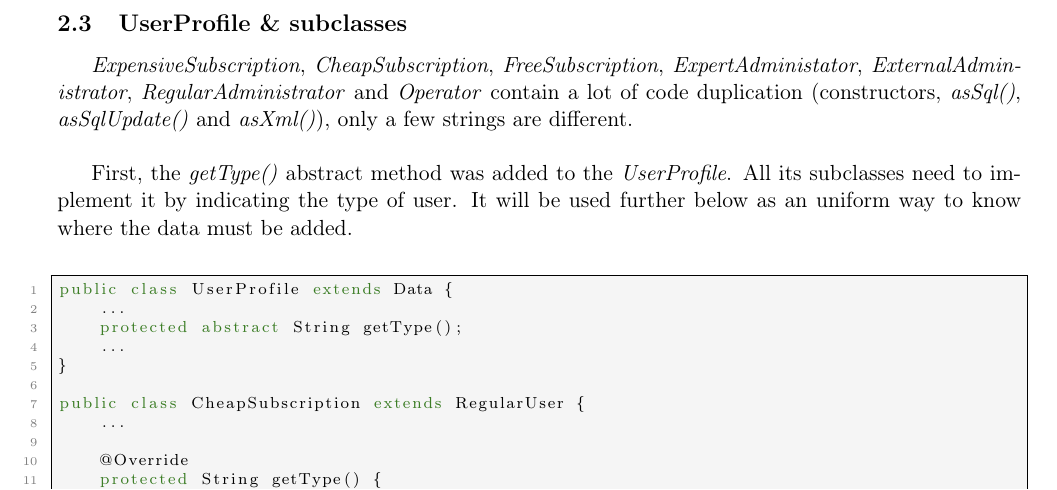
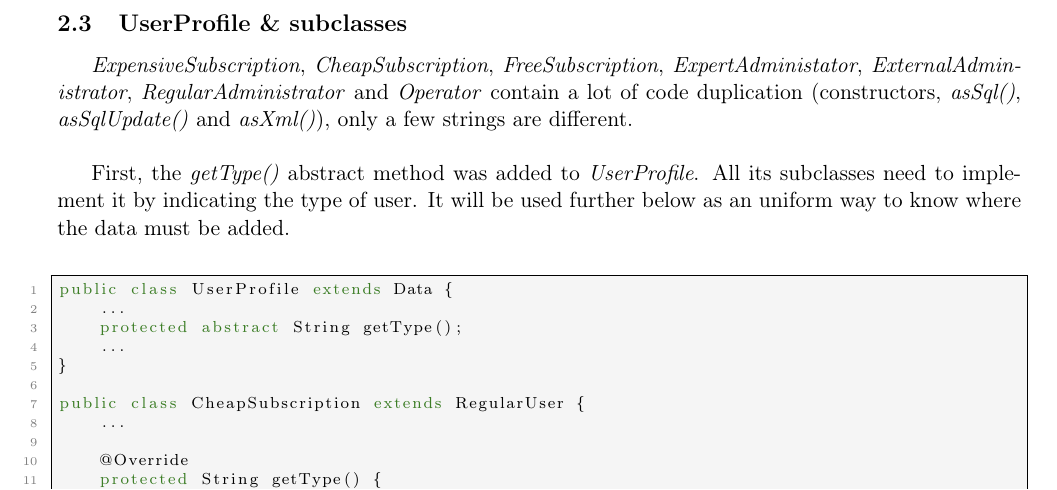
Before and after one commit to ObsidianWitch/eduinfoy080a2, a LaTeX document (report/main.tex, which reads report/sp_userprofile.tex): part of page 7 of 17, cut so that both start at the same text. Compiled offline with pdfLaTeX.

Commit message:
proofreading

```diff
--- a/report/sp_userprofile.tex
+++ b/report/sp_userprofile.tex
@@ -7,7 +7,7 @@
 \emph{asSql()}, \emph{asSqlUpdate()} and \emph{asXml()}), only a few strings
 are different.\\
 
-First, the \emph{getType()} abstract method was added to the \emph{UserProfile}.
+First, the \emph{getType()} abstract method was added to \emph{UserProfile}.
 All its subclasses need to implement it by indicating the type of user.
 It will be used further below as an uniform way to know where the data must be
 added.\\
```
